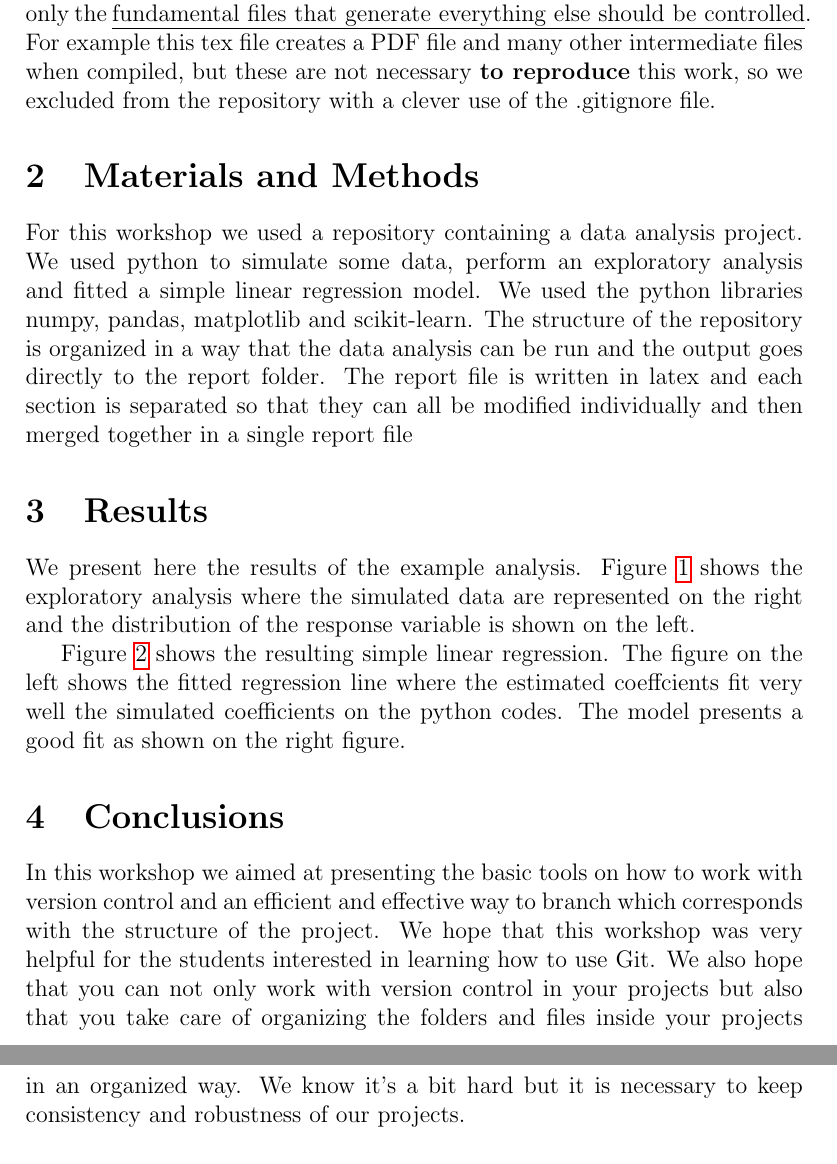
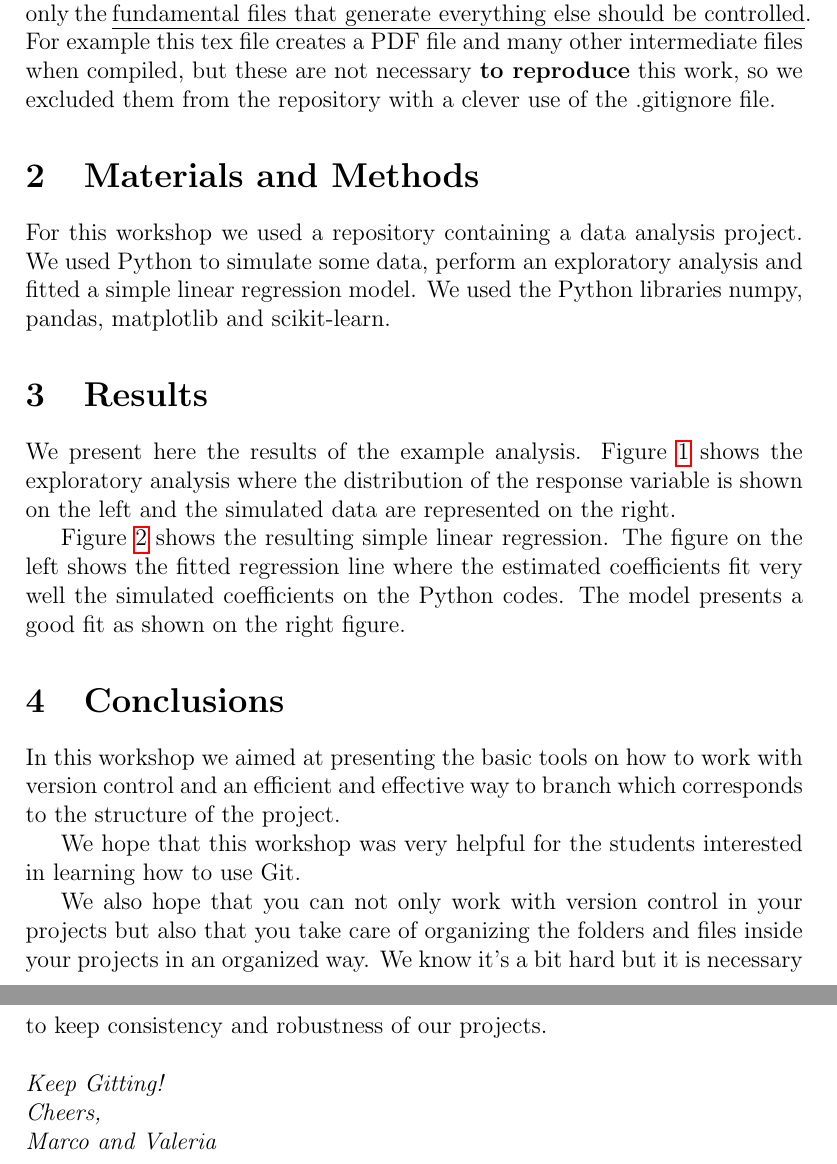
Before and after one commit to vfonsecad/mv_version_control, a LaTeX paper (workshop/report/report.tex, which reads workshop/report/02_introduction.tex, workshop/report/03_materials_methods.tex, workshop/report/04_results.tex): two parts of pages 2 and 4 of 4, joined at a grey line, cut so that both start at the same text. Compiled offline with pdfLaTeX.

Commit message:
finishing workshop files

```diff
--- a/workshop/report/02_introduction.tex
+++ b/workshop/report/02_introduction.tex
@@ -14,4 +14,4 @@ Take a look at the current folder structure:
     \item All files are properly numbered, with descriptive names and have annotations to describe their purpose and sections.
 \end{itemize}
 
-It's important to notice that when you are working with version control, only the \underline{fundamental files that generate everything else should be controlled}. For example this tex file creates a PDF file and many other intermediate files when compiled, but these are not necessary \textbf{to reproduce} this work, so we excluded from the repository with a clever use of the .gitignore file.
+It's important to notice that when you are working with version control, only the \underline{fundamental files that generate everything else should be controlled}. For example this tex file creates a PDF file and many other intermediate files when compiled, but these are not necessary \textbf{to reproduce} this work, so we excluded them from the repository with a clever use of the .gitignore file.
--- a/workshop/report/03_materials_methods.tex
+++ b/workshop/report/03_materials_methods.tex
@@ -1,4 +1,4 @@
 \section{Materials and Methods}
 
 
-For this workshop we used a repository containing a data analysis project. We used python to simulate some data, perform an exploratory analysis and fitted a simple linear regression model. We used the python libraries numpy, pandas, matplotlib and scikit-learn. The structure of the repository is organized in a way that the data analysis can be run and the output goes directly to the report folder. The report file is written in latex and each section is separated so that they can all be modified individually and then merged together in a single report file
+For this workshop we used a repository containing a data analysis project. We used Python to simulate some data, perform an exploratory analysis and fitted a simple linear regression model. We used the Python libraries numpy, pandas, matplotlib and scikit-learn.
--- a/workshop/report/04_results.tex
+++ b/workshop/report/04_results.tex
@@ -1,7 +1,7 @@
 \section{Results}
 
 
-We present here the results of the example analysis. Figure \ref{fig:exploratory_analysis} shows the exploratory analysis where the simulated data are represented on the right and the distribution of the response variable is shown on the left.
+We present here the results of the example analysis. Figure \ref{fig:exploratory_analysis} shows the exploratory analysis where the distribution of the response variable is shown on the left and the simulated data are represented on the right.
 
 \begin{figure}
 \centering
@@ -10,7 +10,7 @@ We present here the results of the example analysis. Figure \ref{fig:exploratory
 \label{fig:exploratory_analysis}
 \end{figure}
 
-Figure \ref{fig:linear_regression} shows the resulting simple linear regression. The figure on the left shows the fitted regression line where the estimated coeffcients fit very well the simulated coefficients on the python codes. The model presents a good fit as shown on the right figure.
+Figure \ref{fig:linear_regression} shows the resulting simple linear regression. The figure on the left shows the fitted regression line where the estimated coefficients fit very well the simulated coefficients on the Python codes. The model presents a good fit as shown on the right figure.
 
 \begin{figure}
 \centering
--- a/workshop/report/05_conclusions.tex
+++ b/workshop/report/05_conclusions.tex
@@ -1,6 +1,12 @@
+
+
+
 \section{Conclusions}
 
+In this workshop we aimed at presenting the basic tools on how to work with version control and an efficient and effective way to branch which corresponds to the structure of the project.
 
-In this workshop we aimed at presenting the basic tools on how to work with version control and an efficient and effective way to branch which corresponds with the structure of the project.
 We hope that this workshop was very helpful for the students interested in learning how to use Git.
-We also hope that you can not only work with version control in your projects but also that you take care of organizing the folders and files inside your projects in an organized way. We know it's a bit hard but it is necessary to keep consistency and robustness of our projects.
+
+We also hope that you can not only work with version control in your projects but also that you take care of organizing the folders and files inside your projects in an organized way. We know it's a bit hard but it is necessary to keep consistency and robustness of our projects. \\
+
+\noindent\textit{Keep Gitting! \\ Cheers, \\ Marco and Valeria}
--- a/workshop/report/report.tex
+++ b/workshop/report/report.tex
@@ -2,12 +2,14 @@
 \usepackage[utf8]{inputenc}
 \usepackage{graphicx}
 \usepackage{hyperref}
+\usepackage{xspace}
+
 
 
 
 \title{Example report Git workshop}
-\author{}
-\date{}
+\author{Marco and Valeria}
+\date{\today}
 
 \begin{document}
 
```
Also changed, not shown: workshop/report/01_abstract.tex (+1 -1 lines), workshop/report/02_introduction.tex (4 more changed lines).
